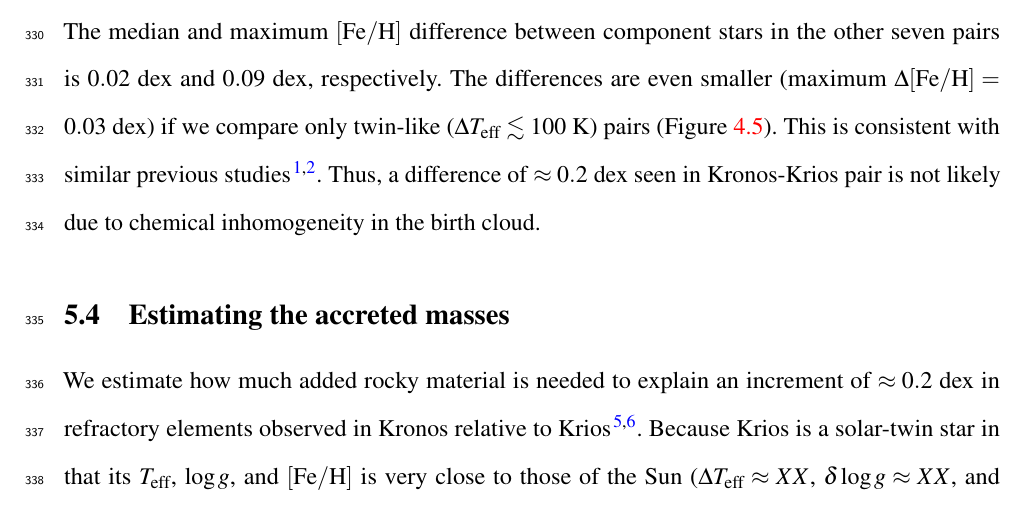
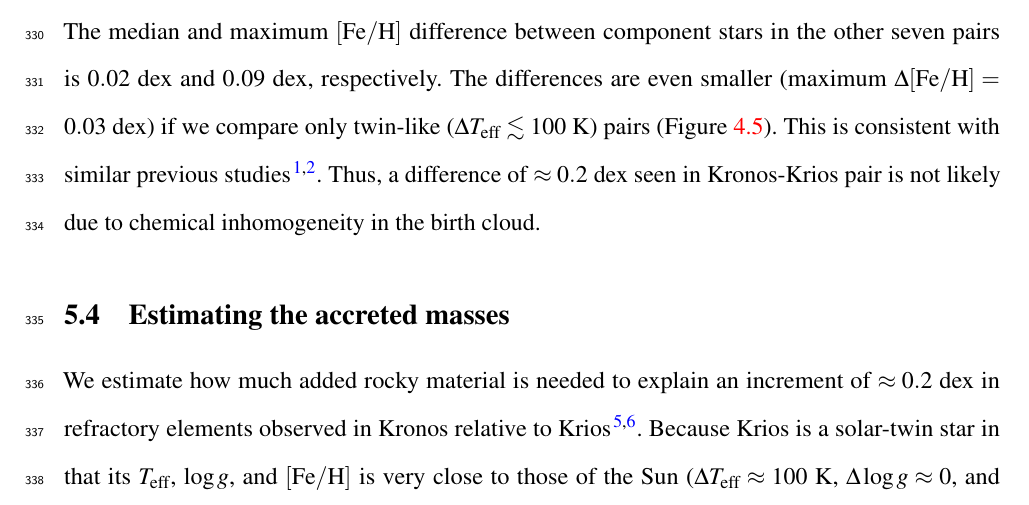
Before and after one commit to smoh/Group1199, a LaTeX document (paper/ms.tex): part of page 25 of 28, cut so that both start at the same text. Compiled offline with pdfLaTeX.

Commit message:
Put in numbers

```diff
--- a/paper/ms.tex
+++ b/paper/ms.tex
@@ -908,8 +908,8 @@ We estimate how much added rocky material is needed to explain an
 increment of $\approx 0.2$~dex in refractory elements observed in \bizarreone\
 relative to \sunanalog\cite{Mack:2014aa,Mack:2016aa}.
 Because \sunanalog\ is a solar-twin star in that its $T_\mathrm{eff}$, \logg,
-and \feh\ is very close to those of the Sun ($\Delta T_\mathrm{eff} \approx XX$,
-$\delta\logg \approx XX$, and $\Delta\feh \approx 0$),
+and \feh\ is very close to those of the Sun ($\Delta T_\mathrm{eff} \approx 100$~K,
+$\Delta\logg \approx 0$, and $\Delta\feh \approx 0$),
 we may approximate the pre-accretion abundances of \bizarreone\ as being
 equivalent to the sun.
 We carry out simple toy calculations of expected $\Delta\elemH{X}$
```
